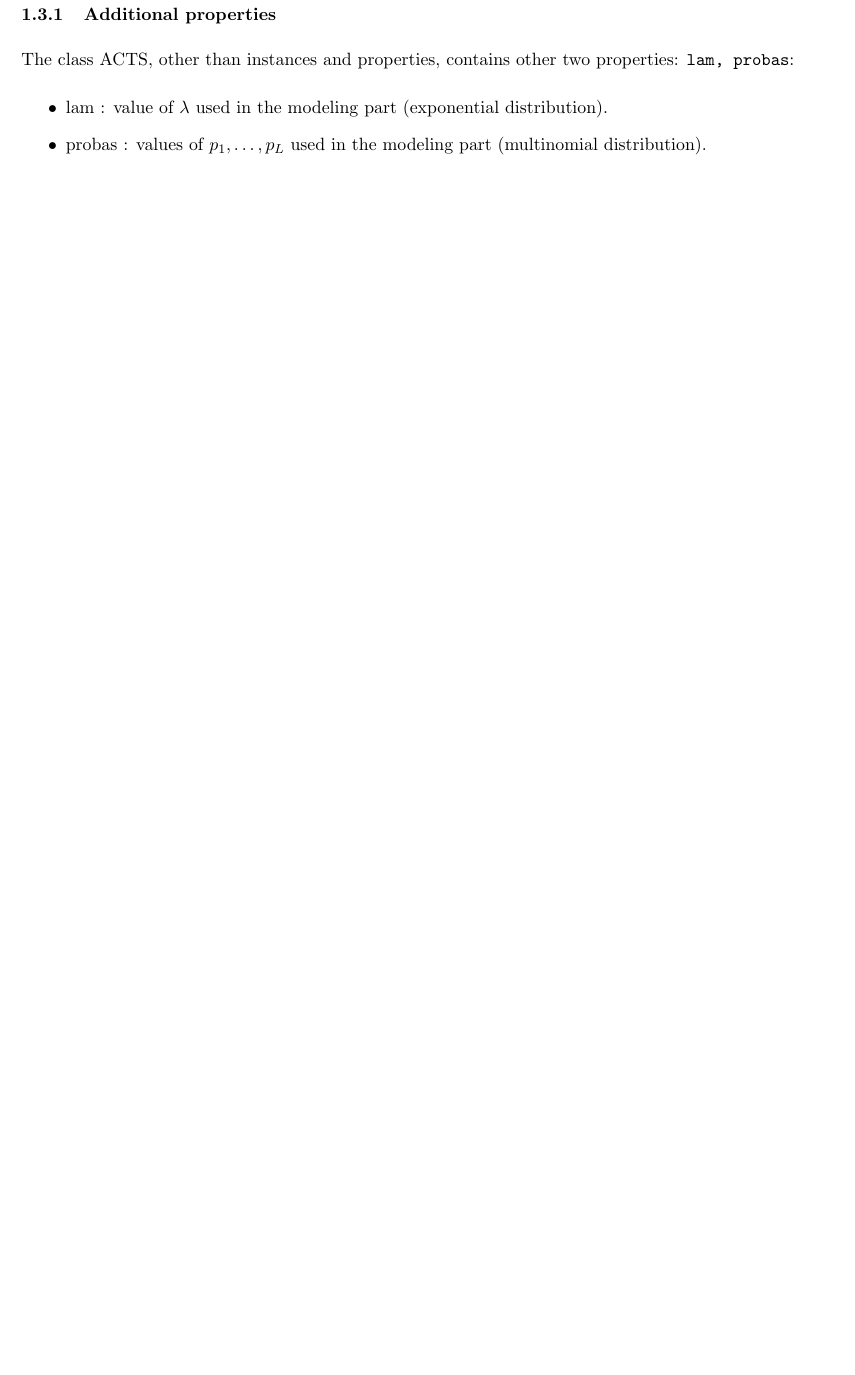
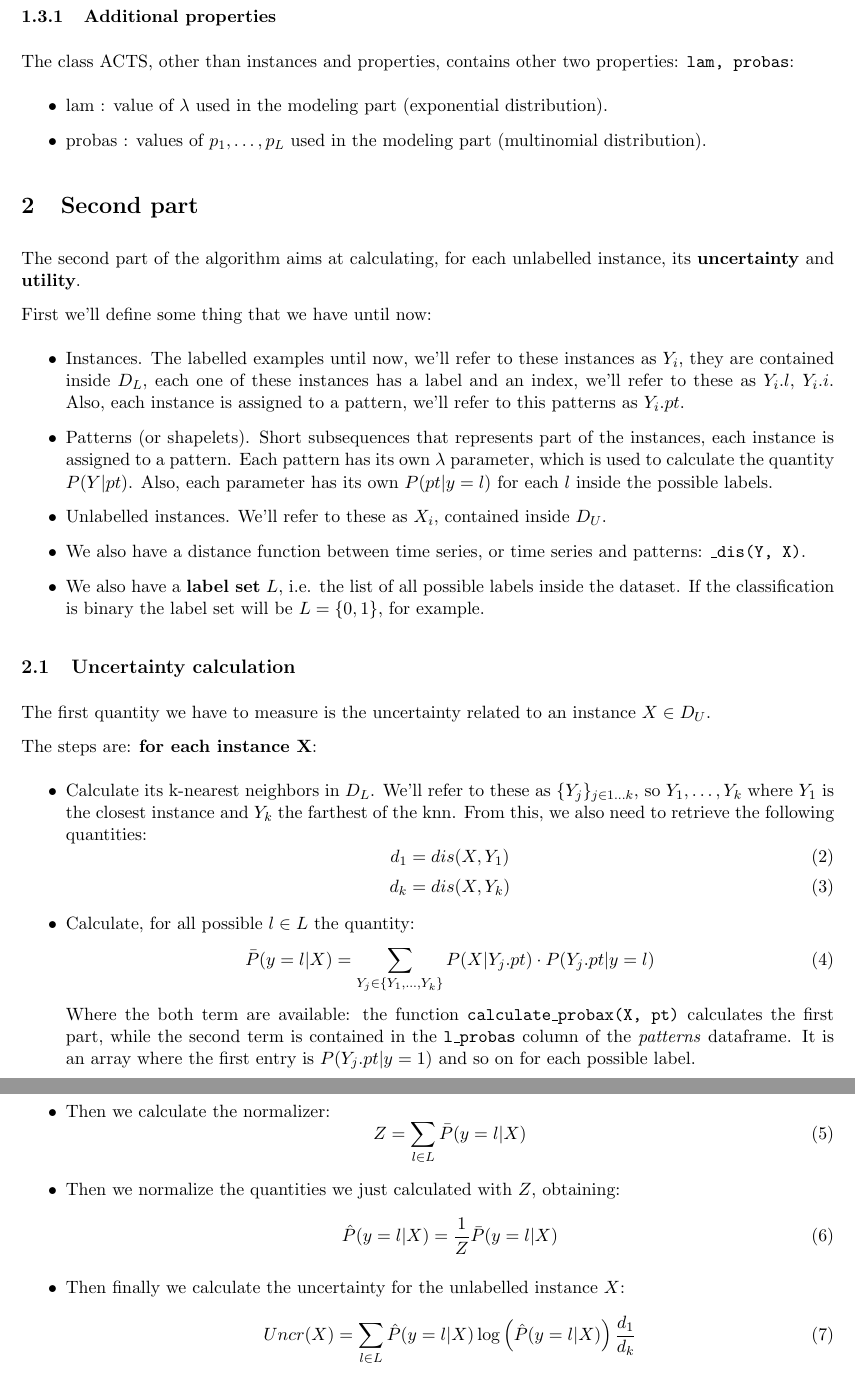
Before and after one commit to Willinki/ACTS, a LaTeX document (Documentation/main.tex, which reads Documentation/second_part.tex): part of page 4 of 4 before the commit and two parts of pages 4 and 5 of 5 after it, the two joined at a grey line, cut so that both start at the same text, the shorter picture padded with empty space. Compiled offline with pdfLaTeX.

Commit message:
Updated documentation withuncertainty calculation

```diff
--- a/Documentation/main.tex
+++ b/Documentation/main.tex
@@ -8,6 +8,7 @@
 \usepackage{hyperref}
 \usepackage{listings}
 \usepackage{pythonhighlight}
+\usepackage{amsmath}
 
 \begin{document}
 \univlogo
--- /dev/null
+++ b/Documentation/second_part.tex
@@ -0,0 +1,57 @@
+\section{Second part}
+The second part of the algorithm aims at calculating, for each unlabelled instance,
+its \textbf{uncertainty} and \textbf{utility}.
+
+First we'll define some thing that we have until now:
+\begin{itemize}
+    \item Instances. The labelled examples until now, we'll refer to these instances as $Y_i$, they are
+    contained inside $D_L$, each one of these instances has a label and an index, we'll refer to these as
+    $Y_i.l$, $Y_i.i$. Also, each instance is assigned to a pattern, we'll refer to this patterns as $Y_i.pt$.
+    \item Patterns (or shapelets). Short subsequences that represents part of the instances, each instance is
+    assigned to a pattern. Each pattern has its own $\lambda$ parameter, which is used to calculate the
+    quantity $P(Y | pt)$. Also, each parameter has its own $P(pt|y = l)$ for each $l$ inside the possible labels.
+    \item Unlabelled instances. We'll refer to these as $X_i$, contained inside $D_U$.
+    \item We also have a distance function between time series, or time series and patterns: \texttt{\_dis(Y, X)}.
+    \item We also have a \textbf{label set} $L$, i.e. the list of all possible labels inside the dataset.
+    If the classification is binary the label set will be $L = \{0, 1\}$, for example.
+\end{itemize}
+
+\subsection{Uncertainty calculation}
+The first quantity we have to measure is the uncertainty related to an instance $X \in D_U$.
+
+The steps are: \textbf{for each instance X}:
+\begin{itemize}
+    \item Calculate its k-nearest neighbors in $D_L$. We'll refer to these as
+    $\{Y_j\}_{j\in 1\dots k}$, so ${Y_1, \dots, Y_k}$ where $Y_1$ is the closest instance and $Y_k$ the
+    farthest of the k\-nn.
+    From this, we also need to retrieve the following quantities:
+    \begin{equation}
+        d_1 = dis(X, Y_1)
+    \end{equation}
+    \begin{equation}
+        d_k = dis(X, Y_k)
+    \end{equation}
+
+    \item  Calculate, for all possible $l \in L$ the quantity:
+    \begin{equation}
+        \bar{P}(y = l | X) = \sum_{Y_j \in \{Y_1, \dots, Y_k\}} P(X | Y_j.pt) \cdot P(Y_j.pt | y = l)
+    \end{equation}
+    Where the both term are available: the function \texttt{calculate\_probax(X, pt)} calculates the
+    first part, while the second term is contained in the \texttt{l\_probas} column of the
+    \textit{patterns} dataframe. It is an array where the first entry is $P(Y_j.pt | y = 1)$ and
+    so on for each possible label.
+    \item Then we calculate the normalizer:
+    \begin{equation}
+        Z = \sum_{l \in L} \bar{P}(y = l | X)
+    \end{equation}
+    \item Then we normalize the quantities we just calculated with $Z$, obtaining:
+    \begin{equation}
+        \hat{P}(y = l | X) = \frac{1}{Z}  \bar{P}(y = l | X)
+    \end{equation}
+    \item Then finally we calculate the uncertainty for the unlabelled instance $X$:
+    \begin{equation}
+        Uncr(X) = \sum_{l \in L} \hat{P}(y = l | X) \log \left(
+                \hat{P}(y = l | X)
+        \right) \frac{d_1}{d_k}
+    \end{equation}
+\end{itemize}
```
Also changed, not shown: Documentation/implementation_first.tex (added), Documentation/main.pdf, Documentation/main.tex (2 more changed lines).
